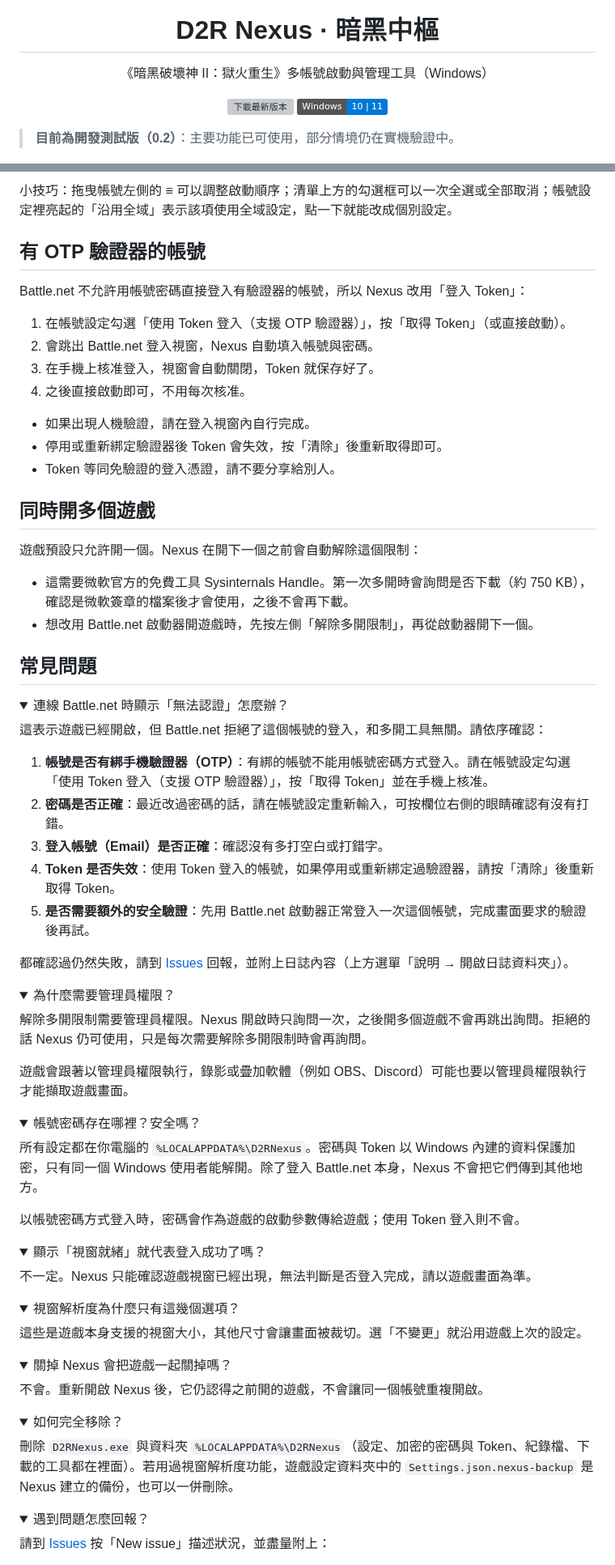
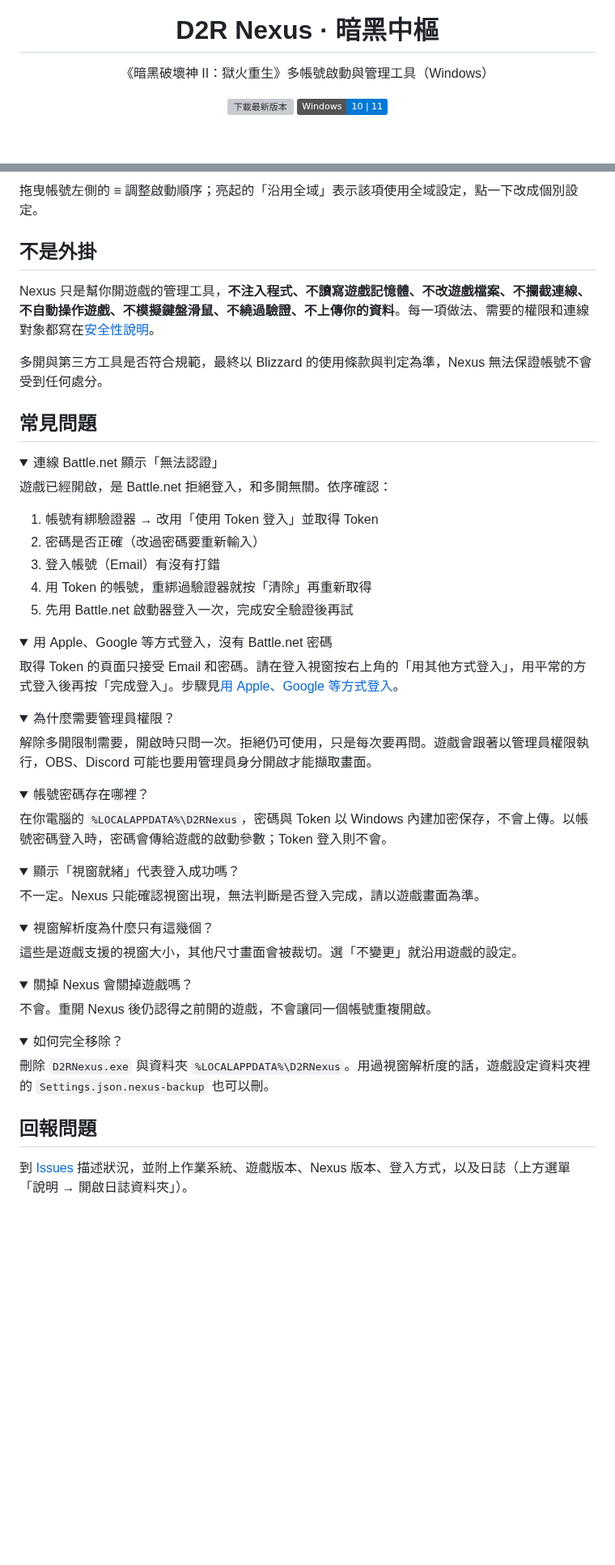
Before and after one commit to MoroseDog/D2RNexus, a Markdown page: README.md, 2 parts joined by grey strips. Shown at 81% size. Drawn GitHub-style; folded sections open; badges without logos; blank space fills up the shorter version; grey boxes are pictures that could not be loaded.

```diff
--- a/README.md
+++ b/README.md
@@ -11,7 +11,5 @@
   <img src="https://img.shields.io/badge/Windows-10%20%7C%2011-0078D6" alt="Windows 10 | 11">
 </p>
 
-> **目前為開發測試版（0.2）**：主要功能已可使用，部分情境仍在實機驗證中。
-
 ![D2R Nexus 主畫面](docs/images/screenshot.png)
 
@@ -81,84 +50,69 @@ D2R Nexus 只是「幫你開遊戲」的管理工具。它做的事和你自己
 
-小技巧：拖曳帳號左側的 ≡ 可以調整啟動順序；清單上方的勾選框可以一次全選或全部取消；帳號設定裡亮起的「沿用全域」表示該項使用全域設定，點一下就能改成個別設定。
+拖曳帳號左側的 ≡ 調整啟動順序；亮起的「沿用全域」表示該項使用全域設定，點一下改成個別設定。
 
-## 有 OTP 驗證器的帳號
+## 不是外掛
 
-Battle.net 不允許用帳號密碼直接登入有驗證器的帳號，所以 Nexus 改用「登入 Token」：
+Nexus 只是幫你開遊戲的管理工具，**不注入程式、不讀寫遊戲記憶體、不改遊戲檔案、不攔截連線、不自動操作遊戲、不模擬鍵盤滑鼠、不繞過驗證、不上傳你的資料**。每一項做法、需要的權限和連線對象都寫在[安全性說明](SECURITY.md)。
 
-1. 在帳號設定勾選「使用 Token 登入（支援 OTP 驗證器）」，按「取得 Token」（或直接啟動）。
-2. 會跳出 Battle.net 登入視窗，Nexus 自動填入帳號與密碼。
-3. 在手機上核准登入，視窗會自動關閉，Token 就保存好了。
-4. 之後直接啟動即可，不用每次核准。
-
-- 如果出現人機驗證，請在登入視窗內自行完成。
-- 停用或重新綁定驗證器後 Token 會失效，按「清除」後重新取得即可。
-- Token 等同免驗證的登入憑證，請不要分享給別人。
-
-## 同時開多個遊戲
-
-遊戲預設只允許開一個。Nexus 在開下一個之前會自動解除這個限制：
-
-- 這需要微軟官方的免費工具 Sysinternals Handle。第一次多開時會詢問是否下載（約 750 KB），確認是微軟簽章的檔案後才會使用，之後不會再下載。
-- 想改用 Battle.net 啟動器開遊戲時，先按左側「解除多開限制」，再從啟動器開下一個。
+多開與第三方工具是否符合規範，最終以 Blizzard 的使用條款與判定為準，Nexus 無法保證帳號不會受到任何處分。
 
 ## 常見問題
 
 <details>
-<summary>連線 Battle.net 時顯示「無法認證」怎麼辦？</summary>
+<summary>連線 Battle.net 顯示「無法認證」</summary>
 
-這表示遊戲已經開啟，但 Battle.net 拒絕了這個帳號的登入，和多開工具無關。請依序確認：
+遊戲已經開啟，是 Battle.net 拒絕登入，和多開無關。依序確認：
 
-1. **帳號是否有綁手機驗證器（OTP）**：有綁的帳號不能用帳號密碼方式登入。請在帳號設定勾選「使用 Token 登入（支援 OTP 驗證器）」，按「取得 Token」並在手機上核准。
-2. **密碼是否正確**：最近改過密碼的話，請在帳號設定重新輸入，可按欄位右側的眼睛確認有沒有打錯。
-3. **登入帳號（Email）是否正確**：確認沒有多打空白或打錯字。
-4. **Token 是否失效**：使用 Token 登入的帳號，如果停用或重新綁定過驗證器，請按「清除」後重新取得 Token。
-5. **是否需要額外的安全驗證**：先用 Battle.net 啟動器正常登入一次這個帳號，完成畫面要求的驗證後再試。
+1. 帳號有綁驗證器 → 改用「使用 Token 登入」並取得 Token
+2. 密碼是否正確（改過密碼要重新輸入）
+3. 登入帳號（Email）有沒有打錯
+4. 用 Token 的帳號，重綁過驗證器就按「清除」再重新取得
+5. 先用 Battle.net 啟動器登入一次，完成安全驗證後再試
+</details>
 
-都確認過仍然失敗，請到 [Issues](https://github.com/MoroseDog/D2RNexus/issues) 回報，並附上日誌內容（上方選單「說明 → 開啟日誌資料夾」）。
+<details>
+<summary>用 Apple、Google 等方式登入，沒有 Battle.net 密碼</summary>
+
+取得 Token 的頁面只接受 Email 和密碼。請在登入視窗按右上角的「用其他方式登入」，用平常的方式登入後再按「完成登入」。步驟見[用 Apple、Google 等方式登入](docs/apple-login.md)。
 </details>
 
 <details>
 <summary>為什麼需要管理員權限？</summary>
 
-解除多開限制需要管理員權限。Nexus 開啟時只詢問一次，之後開多個遊戲不會再跳出詢問。拒絕的話 Nexus 仍可使用，只是每次需要解除多開限制時會再詢問。
-
-遊戲會跟著以管理員權限執行，錄影或疊加軟體（例如 OBS、Discord）可能也要以管理員權限執行才能擷取遊戲畫面。
+解除多開限制需要，開啟時只問一次。拒絕仍可使用，只是每次要再問。遊戲會跟著以管理員權限執行，OBS、Discord 可能也要用管理員身分開啟才能擷取畫面。
 </details>
 
 <details>
-<summary>帳號密碼存在哪裡？安全嗎？</summary>
+<summary>帳號密碼存在哪裡？</summary>
 
-所有設定都在你電腦的 `%LOCALAPPDATA%\D2RNexus`。密碼與 Token 以 Windows 內建的資料保護加密，只有同一個 Windows 使用者能解開。除了登入 Battle.net 本身，Nexus 不會把它們傳到其他地方。
-
-以帳號密碼方式登入時，密碼會作為遊戲的啟動參數傳給遊戲；使用 Token 登入則不會。
+在你電腦的 `%LOCALAPPDATA%\D2RNexus`，密碼與 Token 以 Windows 內建加密保存，不會上傳。以帳號密碼登入時，密碼會傳給遊戲的啟動參數；Token 登入則不會。
 </details>
 
 <details>
-<summary>顯示「視窗就緒」就代表登入成功了嗎？</summary>
+<summary>顯示「視窗就緒」代表登入成功嗎？</summary>
 
-不一定。Nexus 只能確認遊戲視窗已經出現，無法判斷是否登入完成，請以遊戲畫面為準。
+不一定。Nexus 只能確認視窗出現，無法判斷是否登入完成，請以遊戲畫面為準。
 </details>
 
 <details>
-<summary>視窗解析度為什麼只有這幾個選項？</summary>
+<summary>視窗解析度為什麼只有這幾個？</summary>
 
-這些是遊戲本身支援的視窗大小，其他尺寸會讓畫面被裁切。選「不變更」就沿用遊戲上次的設定。
+這些是遊戲支援的視窗大小，其他尺寸畫面會被裁切。選「不變更」就沿用遊戲的設定。
 </details>
 
 <details>
-<summary>關掉 Nexus 會把遊戲一起關掉嗎？</summary>
+<summary>關掉 Nexus 會關掉遊戲嗎？</summary>
 
-不會。重新開啟 Nexus 後，它仍認得之前開的遊戲，不會讓同一個帳號重複開啟。
+不會。重開 Nexus 後仍認得之前開的遊戲，不會讓同一個帳號重複開啟。
 </details>
 
 <details>
 <summary>如何完全移除？</summary>
 
-刪除 `D2RNexus.exe` 與資料夾 `%LOCALAPPDATA%\D2RNexus`（設定、加密的密碼與 Token、紀錄檔、下載的工具都在裡面）。若用過視窗解析度功能，遊戲設定資料夾中的 `Settings.json.nexus-backup` 是 Nexus 建立的備份，也可以一併刪除。
+刪除 `D2RNexus.exe` 與資料夾 `%LOCALAPPDATA%\D2RNexus`。用過視窗解析度的話，遊戲設定資料夾裡的 `Settings.json.nexus-backup` 也可以刪。
 </details>
 
-<details>
-<summary>遇到問題怎麼回報？</summary>
+## 回報問題
 
-請到 [Issues](https://github.com/MoroseDog/D2RNexus/issues) 按「New issue」描述狀況，並盡量附上：
+到 [Issues](https://github.com/MoroseDog/D2RNexus/issues) 描述狀況，並附上作業系統、遊戲版本、Nexus 版本、登入方式，以及日誌（上方選單「說明 → 開啟日誌資料夾」）。
 
```
Also changed, not shown: other parts of README.md (+26 -70 lines), CHANGELOG.md (+6 -0 lines), docs/apple-login.md (added, +53 -0 lines), docs/images/login-window.png (added), docs/images/token-section.png (added).
